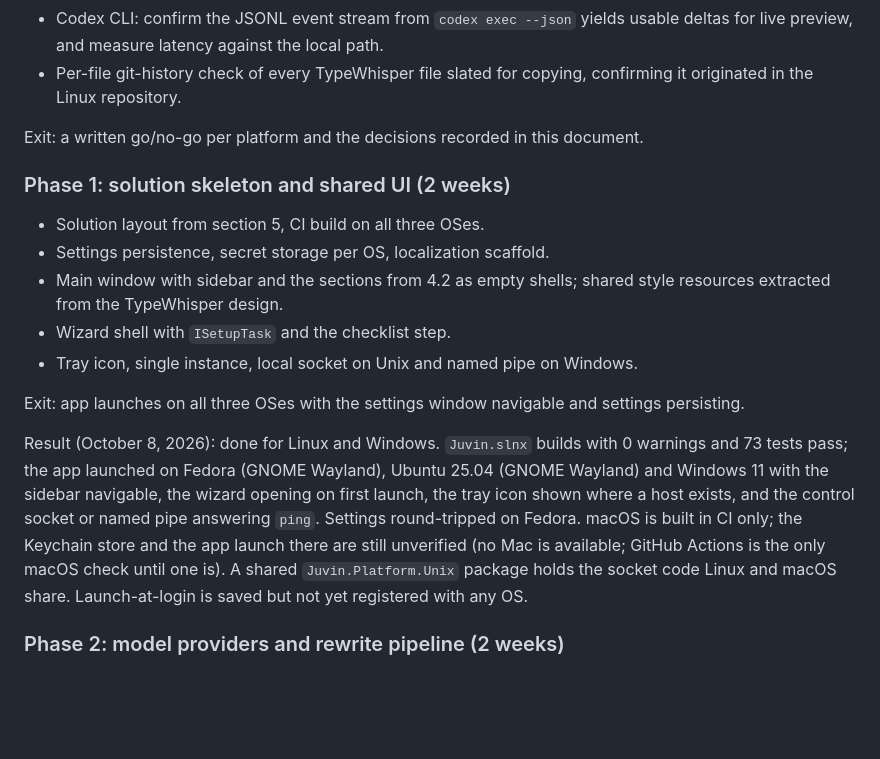
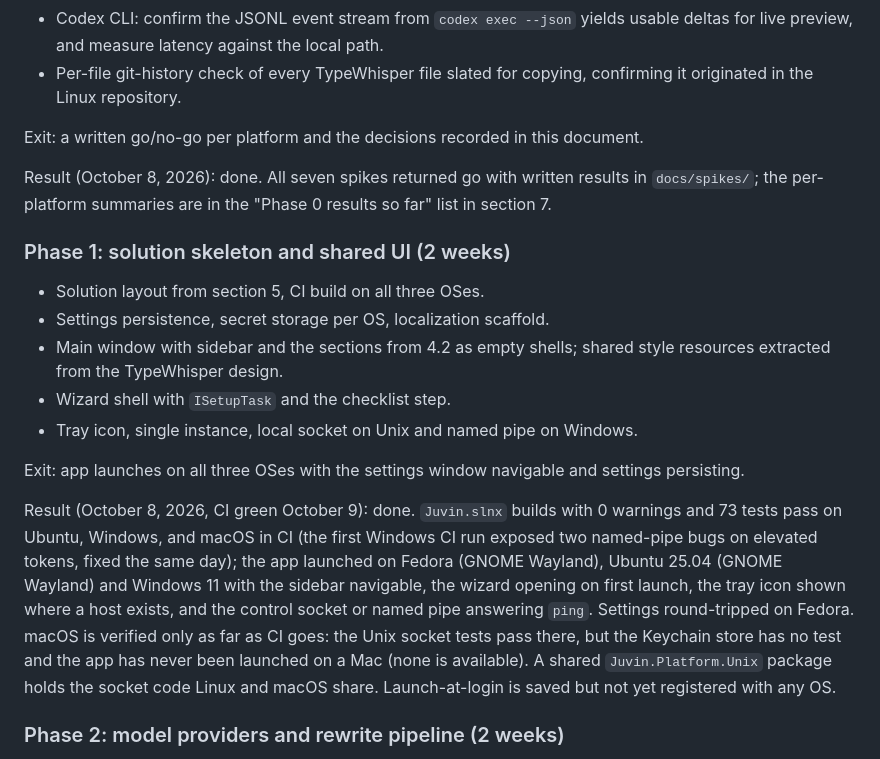
Before and after one commit to csmashe/juvin, a Markdown page: docs/mvp-scope.md, the part around the change. Drawn GitHub-style; blank space fills up the shorter version.

Commit message:
Record Phase 0 and Phase 1 completion in the scope and CLAUDE.md

```diff
--- a/docs/mvp-scope.md
+++ b/docs/mvp-scope.md
@@ -236,6 +236,8 @@ Goal: remove the unknowns before building anything permanent. Each spike is a th
 
 Exit: a written go/no-go per platform and the decisions recorded in this document.
 
+Result (October 8, 2026): done. All seven spikes returned go with written results in `docs/spikes/`; the per-platform summaries are in the "Phase 0 results so far" list in section 7.
+
 ### Phase 1: solution skeleton and shared UI (2 weeks)
 
 - Solution layout from section 5, CI build on all three OSes.
@@ -246,7 +248,7 @@ Exit: a written go/no-go per platform and the decisions recorded in this documen
 
 Exit: app launches on all three OSes with the settings window navigable and settings persisting.
 
-Result (October 8, 2026): done for Linux and Windows. `Juvin.slnx` builds with 0 warnings and 73 tests pass; the app launched on Fedora (GNOME Wayland), Ubuntu 25.04 (GNOME Wayland) and Windows 11 with the sidebar navigable, the wizard opening on first launch, the tray icon shown where a host exists, and the control socket or named pipe answering `ping`. Settings round-tripped on Fedora. macOS is built in CI only; the Keychain store and the app launch there are still unverified (no Mac is available; GitHub Actions is the only macOS check until one is). A shared `Juvin.Platform.Unix` package holds the socket code Linux and macOS share. Launch-at-login is saved but not yet registered with any OS.
+Result (October 8, 2026, CI green October 9): done. `Juvin.slnx` builds with 0 warnings and 73 tests pass on Ubuntu, Windows, and macOS in CI (the first Windows CI run exposed two named-pipe bugs on elevated tokens, fixed the same day); the app launched on Fedora (GNOME Wayland), Ubuntu 25.04 (GNOME Wayland) and Windows 11 with the sidebar navigable, the wizard opening on first launch, the tray icon shown where a host exists, and the control socket or named pipe answering `ping`. Settings round-tripped on Fedora. macOS is verified only as far as CI goes: the Unix socket tests pass there, but the Keychain store has no test and the app has never been launched on a Mac (none is available). A shared `Juvin.Platform.Unix` package holds the socket code Linux and macOS share. Launch-at-login is saved but not yet registered with any OS.
 
 ### Phase 2: model providers and rewrite pipeline (2 weeks)
 
```
Also changed, not shown: CLAUDE.md (+1 -1 lines).
